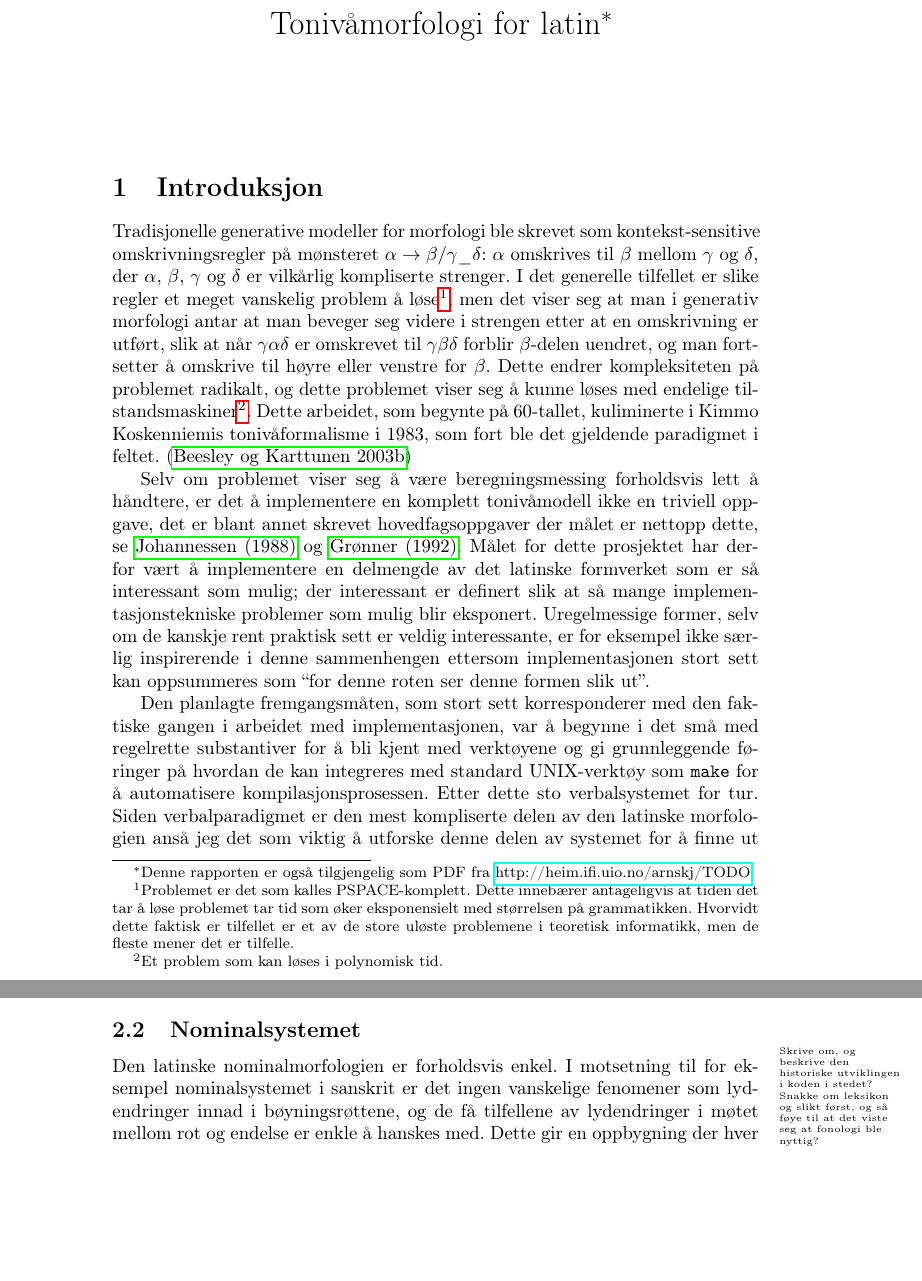
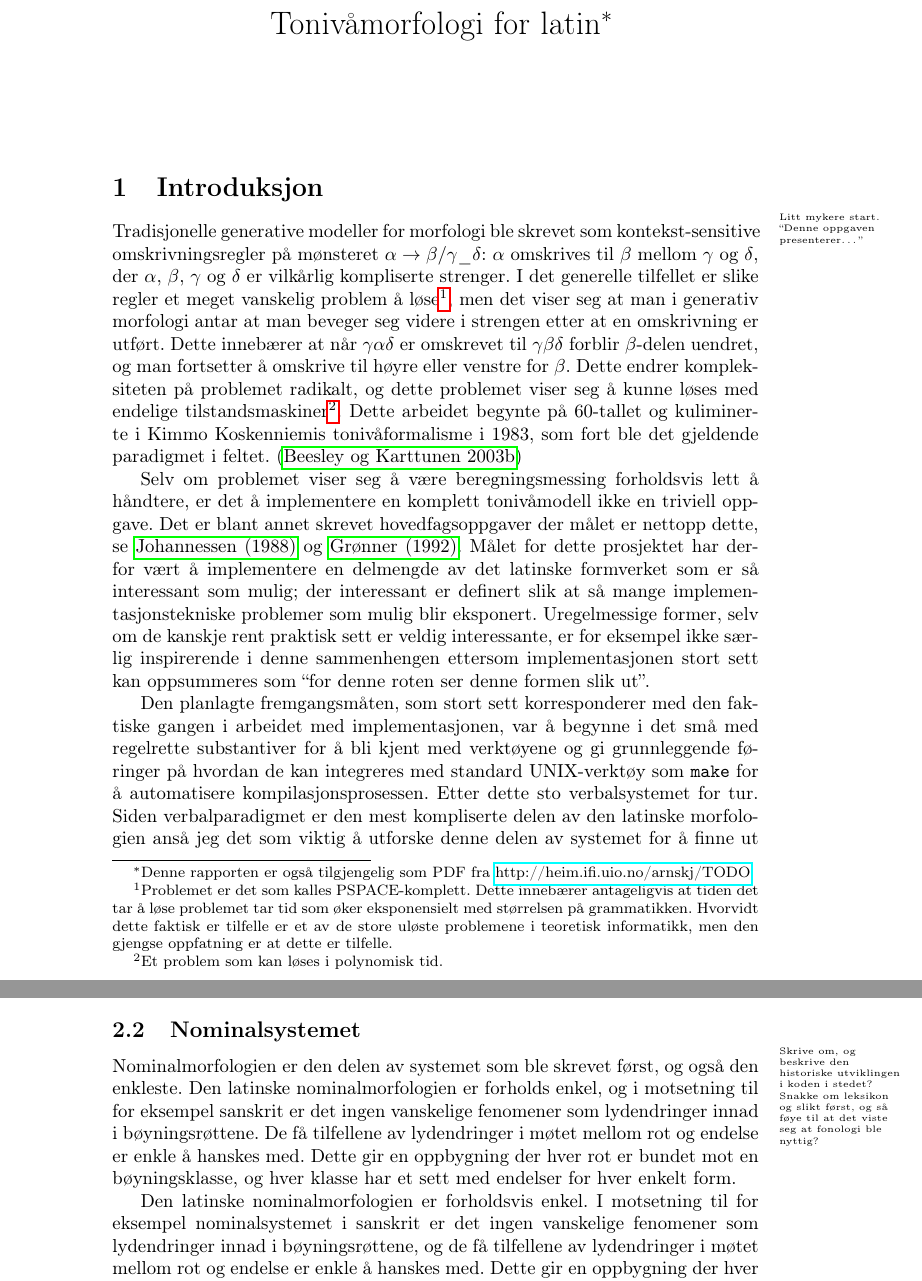
Before and after one commit to arnsholt/proiel-morphology, a LaTeX document (report/report.tex): two parts of pages 1 and 4 of 8, joined at a grey line, cut so that both start at the same text, the shorter picture padded with empty space. Compiled offline with pdfLaTeX.

Commit message:
Report writing.

```diff
--- a/report/report.tex
+++ b/report/report.tex
@@ -32,6 +28,7 @@ tilgjengelig som PDF fra \link{http://heim.ifi.uio.no/arnskj/TODO}}}
 
 \section{Introduksjon}
 %\subsection{Historisk bakgrunn}
+\note{Litt mykere start. ``Denne oppgaven presenterer\ldots''}
 Tradisjonelle generative modeller for morfologi ble skrevet som
 kontekst-sensitive omskrivningsregler p\aa{} m\o{}nsteret $\alpha \to
 \beta/\gamma \_ \delta$: $\alpha$ omskrives til $\beta$ mellom $\gamma$ og
@@ -40,22 +37,23 @@ kompliserte strenger. I det generelle tilfellet er slike regler et meget
 vanskelig problem \aa{} l\o{}se\footnote{Problemet er det som kalles
 PSPACE-komplett. Dette inneb\ae{}rer antageligvis at tiden det tar \aa{}
 l\o{}se problemet tar tid som \o{}ker eksponensielt med st\o{}rrelsen p\aa{}
-grammatikken. Hvorvidt dette faktisk er tilfellet er et av de store ul\o{}ste
-problemene i teoretisk informatikk, men de fleste mener det er tilfelle.}, men
-det viser seg at man i generativ morfologi antar at man beveger seg videre i
-strengen etter at en omskrivning er utf\o{}rt, slik at n\aa{}r
-$\gamma\alpha\delta$ er omskrevet til $\gamma\beta\delta$ forblir
-$\beta$-delen uendret, og man fortsetter \aa{} omskrive til h\o{}yre eller
-venstre for $\beta$. Dette endrer kompleksiteten p\aa{} problemet radikalt, og
-dette problemet viser seg \aa{} kunne l\o{}ses med endelige
-tilstandsmaskiner\footnote{Et problem som kan l\o{}ses i polynomisk tid.}.
-Dette arbeidet, som begynte p\aa{} 60-tallet, kuliminerte i Kimmo Koskenniemis
-toniv\aa{}formalisme i 1983, som fort ble det gjeldende paradigmet i feltet. \cite{twolc}
+grammatikken. Hvorvidt dette faktisk er tilfelle er et av de store ul\o{}ste
+problemene i teoretisk informatikk, men den gjengse oppfatning er at dette er
+tilfelle.}, men det viser seg at man i generativ morfologi antar at man
+beveger seg videre i strengen etter at en omskrivning er utf\o{}rt. Dette
+inneb\ae{}rer at n\aa{}r $\gamma\alpha\delta$ er omskrevet til
+$\gamma\beta\delta$ forblir $\beta$-delen uendret, og man fortsetter \aa{}
+omskrive til h\o{}yre eller venstre for $\beta$. Dette endrer kompleksiteten
+p\aa{} problemet radikalt, og dette problemet viser seg \aa{} kunne l\o{}ses
+med endelige tilstandsmaskiner\footnote{Et problem som kan l\o{}ses i
+polynomisk tid.}. Dette arbeidet begynte p\aa{} 60-tallet og kuliminerte i
+Kimmo Koskenniemis toniv\aa{}formalisme i 1983, som fort ble det gjeldende
+paradigmet i feltet. \cite{twolc}
 
 %\subsection{Form\aa{}l}
 Selv om problemet viser seg \aa{} v\ae{}re beregningsmessing forholdsvis lett
 \aa{} h\aa{}ndtere, er det \aa{} implementere en komplett toniv\aa{}modell
-ikke en triviell oppgave, det er blant annet skrevet hovedfagsoppgaver der
+ikke en triviell oppgave. Det er blant annet skrevet hovedfagsoppgaver der
 m\aa{}let er nettopp dette, se \citeN{bondihoved} og \citeN{french}. M\aa{}let
 for dette prosjektet har derfor v\ae{}rt \aa{} implementere en delmengde av
 det latinske formverket som er s\aa{} interessant som mulig; der interessant
@@ -217,6 +213,17 @@ for \prog{lexc}-- og \prog{twolc}-kode.
 utviklingen i koden i stedet? Snakke om leksikon og slikt f\o{}rst, og s\aa{}
 f\o{}ye til at det viste seg at fonologi ble nyttig?}
 \label{deklinasjon}
+Nominalmorfologien er den delen av systemet som ble skrevet f\o{}rst, og
+ogs\aa{} den enkleste. Den latinske nominalmorfologien er forholds enkel, og i
+motsetning til for eksempel sanskrit er det ingen vanskelige fenomener som
+lydendringer innad i b\o{}yningsr\o{}ttene. De f\aa{} tilfellene av
+lydendringer i m\o{}tet mellom rot og endelse er enkle \aa{} hanskes med.
+Dette gir en oppbygning der hver rot er bundet mot en b\o{}yningsklasse, og
+hver klasse har et sett med endelser for hver enkelt form.
+
+
+
+
 Den latinske nominalmorfologien er forholdsvis enkel. I motsetning til for
 eksempel nominalsystemet i sanskrit er det ingen vanskelige fenomener som
 lydendringer innad i b\o{}yningsr\o{}ttene, og de f\aa{} tilfellene av
```
Also changed, not shown: report/report.tex (26 more changed lines).
